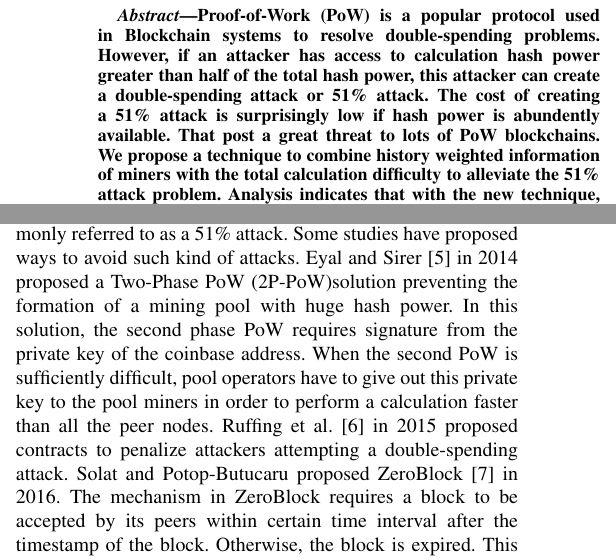
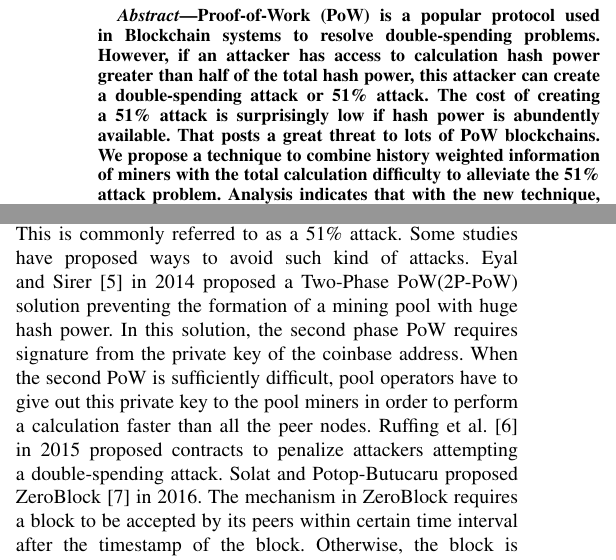
Before and after one commit to biajee/paper, a LaTeX paper (51 attack.tex): two parts of the columns of page 1 of 5, joined at a grey line, cut so that both start at the same text. Compiled offline with pdfLaTeX.

Commit message:
minor change

```diff
--- a/51 attack.tex
+++ b/51 attack.tex
@@ -36,7 +36,7 @@ Palo Alto, CA, USA \\
 \maketitle
 
 \begin{abstract}
-Proof-of-Work (PoW) is a popular protocol used in Blockchain systems to resolve double-spending problems. However, if an attacker has access to calculation hash power greater than half of the total hash power, this attacker can create a double-spending attack or 51\% attack. The cost of creating a 51\% attack is surprisingly low if hash power is abundently available. That post a great threat to lots of PoW blockchains. We propose a technique to combine history weighted information of miners with the total calculation difficulty to alleviate the 51\% attack problem. Analysis indicates that with the new technique, the cost of a traditional attack is increased by two orders of magnitude or more.
+Proof-of-Work (PoW) is a popular protocol used in Blockchain systems to resolve double-spending problems. However, if an attacker has access to calculation hash power greater than half of the total hash power, this attacker can create a double-spending attack or 51\% attack. The cost of creating a 51\% attack is surprisingly low if hash power is abundently available. That posts a great threat to lots of PoW blockchains. We propose a technique to combine history weighted information of miners with the total calculation difficulty to alleviate the 51\% attack problem. Analysis indicates that with the new technique, the cost of a traditional attack is increased by two orders of magnitude or more.
 \end{abstract}
 
 
```
Also changed, not shown: 51 attack.tex (2 more changed lines).
